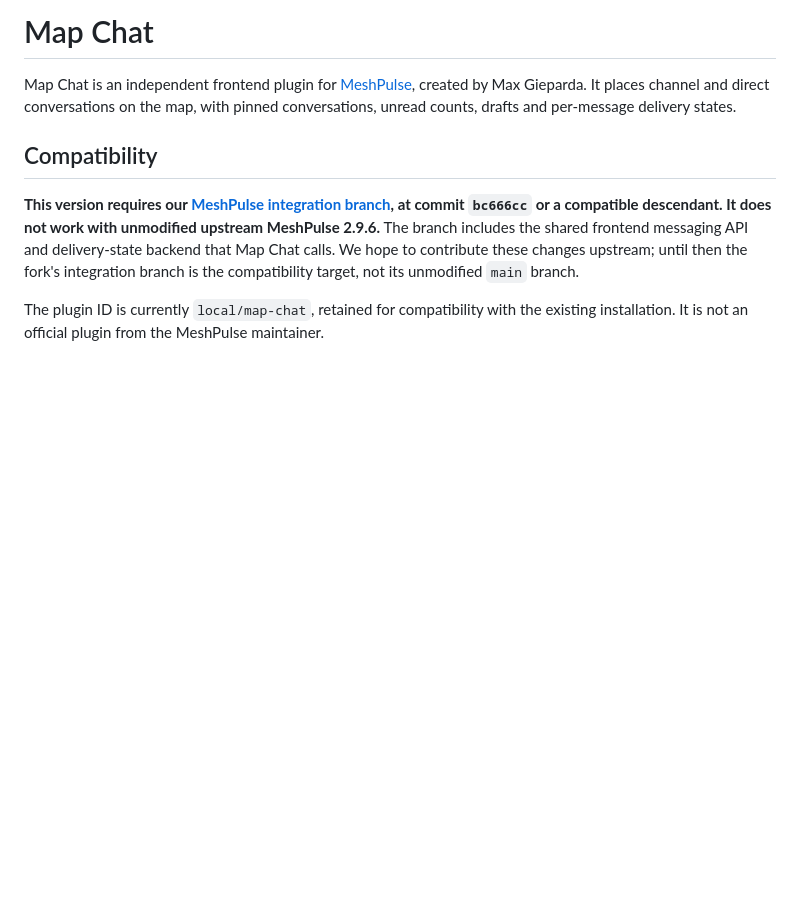
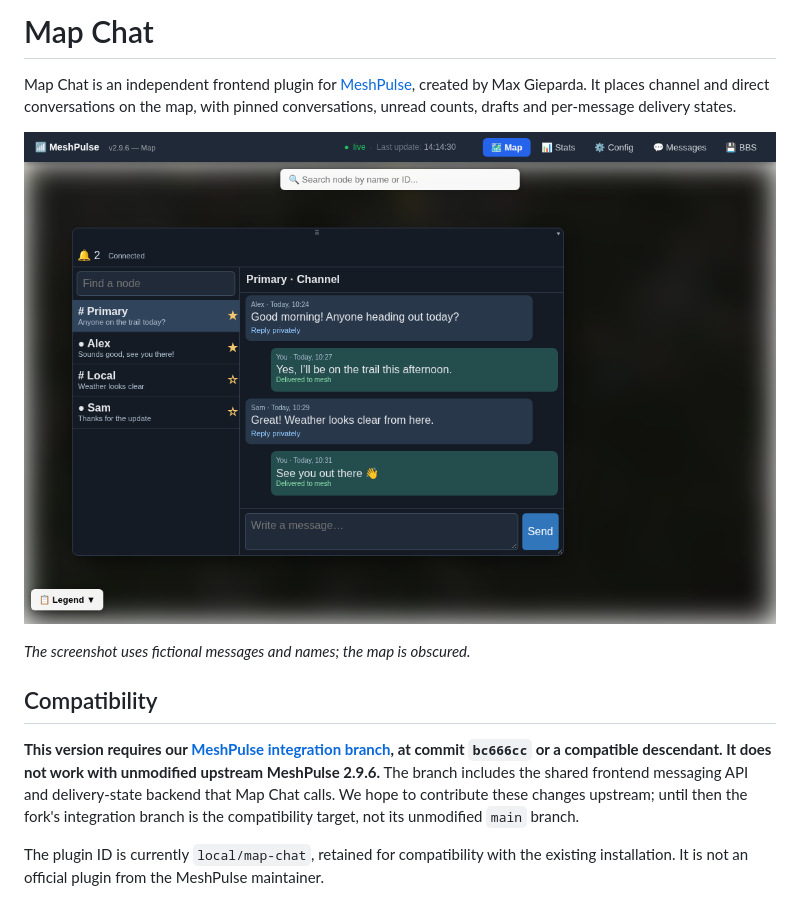
Before and after one commit to vibesource/meshplugins, a Markdown page: map-chat/README.md, the part around the change. Rendered like a GitHub page; pictures changed too: map-chat/docs/map-chat.png (added); blank space fills up the shorter version.

Commit message:
Add sanitised Map Chat screenshot

```diff
--- a/map-chat/README.md
+++ b/map-chat/README.md
@@ -3,6 +3,10 @@
 Map Chat is an independent frontend plugin for [MeshPulse](https://github.com/maxg10/meshpulse),
 created by Max Gieparda. It places channel and direct conversations on the map,
 with pinned conversations, unread counts, drafts and per-message delivery states.
+
+![Map Chat panel on the MeshPulse map](docs/map-chat.png)
+
+*The screenshot uses fictional messages and names; the map is obscured.*
 
 ## Compatibility
 
```
